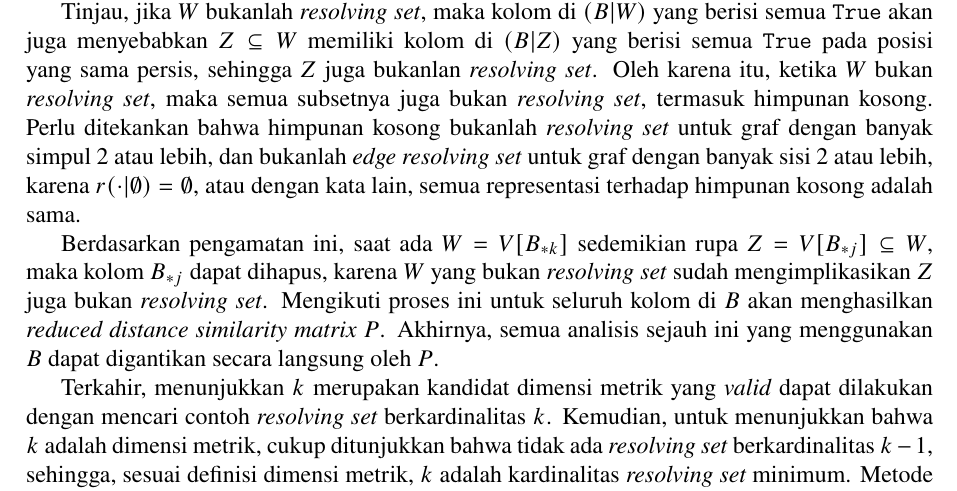
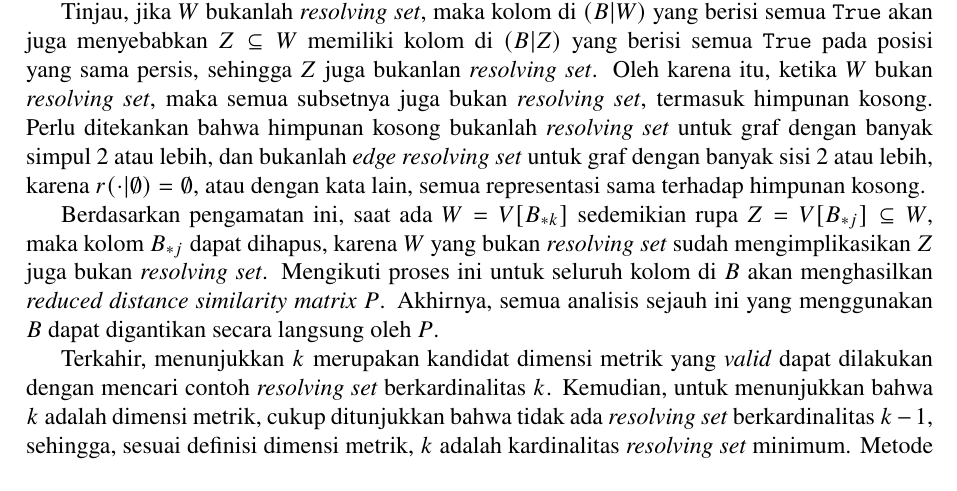
Before and after one commit to wijayarakhmat98/tugas-akhir, a LaTeX thesis (book.tex, which reads mainmatter/chapter-4.2.tex): part of page 43 of 76, cut so that both start at the same text. Compiled offline with pdfLaTeX.

Commit message:
Fix page flow

```diff
--- a/mainmatter/chapter-4.2.tex
+++ b/mainmatter/chapter-4.2.tex
@@ -39,7 +39,7 @@ Dengan demikian, representasi terhadap \(W\) dapat diambil melalui kolom di \((D
 
 Pengambilan kesimpulan ini dapat dibalik, yaitu dimulai dari sebuah kolom \(B_{*j}\). Kemudian ambil \(W = \{w_i \in V : B_{ij} = \True\}\), yaitu semua koresponden simpul yang elemennya di \(B_{*j}\) adalah \(\True\). Operasi ini dinotasikan dengan \(W = V[B_{*j}]\). Prosedur pemilihan tersebut menyebabkan kolom \((B|W)_{*j}\) berisi semua \(\True\), sehingga \(W\) bukanlah \foreign{resolving set}. Akibatnya, untuk semua kolom di \(B\), jelas \(V[B_{*j}]\) bukanlah \foreign{resolving set}.
 
-Tinjau, jika \(W\) bukanlah \foreign{resolving set}, maka kolom di \((B|W)\) yang berisi semua \(\True\) akan juga menyebabkan \(Z \subseteq W\) memiliki kolom di \((B|Z)\) yang berisi semua \(\True\) pada posisi yang sama persis, sehingga \(Z\) juga bukanlan \foreign{resolving set}. Oleh karena itu, ketika \(W\) bukan \foreign{resolving set}, maka semua subsetnya juga bukan \foreign{resolving set}, termasuk himpunan kosong. Perlu ditekankan bahwa himpunan kosong bukanlah \foreign{resolving set} untuk graf dengan banyak simpul 2 atau lebih, dan bukanlah \foreign{edge resolving set} untuk graf dengan banyak sisi 2 atau lebih, karena \(r(\cdot|\emptyset) = \emptyset\), atau dengan kata lain, semua representasi terhadap himpunan kosong adalah sama.
+Tinjau, jika \(W\) bukanlah \foreign{resolving set}, maka kolom di \((B|W)\) yang berisi semua \(\True\) akan juga menyebabkan \(Z \subseteq W\) memiliki kolom di \((B|Z)\) yang berisi semua \(\True\) pada posisi yang sama persis, sehingga \(Z\) juga bukanlan \foreign{resolving set}. Oleh karena itu, ketika \(W\) bukan \foreign{resolving set}, maka semua subsetnya juga bukan \foreign{resolving set}, termasuk himpunan kosong. Perlu ditekankan bahwa himpunan kosong bukanlah \foreign{resolving set} untuk graf dengan banyak simpul 2 atau lebih, dan bukanlah \foreign{edge resolving set} untuk graf dengan banyak sisi 2 atau lebih, karena \(r(\cdot|\emptyset) = \emptyset\), atau dengan kata lain, semua representasi sama terhadap himpunan kosong.
 
 Berdasarkan pengamatan ini, saat ada \(W = V[B_{*k}]\) sedemikian rupa \(Z = V[B_{*j}] \subseteq W\), maka kolom \(B_{*j}\) dapat dihapus, karena \(W\) yang bukan \foreign{resolving set} sudah mengimplikasikan \(Z\) juga bukan \foreign{resolving set}. Mengikuti proses ini untuk seluruh kolom di \(B\) akan menghasilkan \foreign{reduced distance similarity matrix} \(P\). Akhirnya, semua analisis sejauh ini yang menggunakan \(B\) dapat digantikan secara langsung oleh \(P\).
 
```
